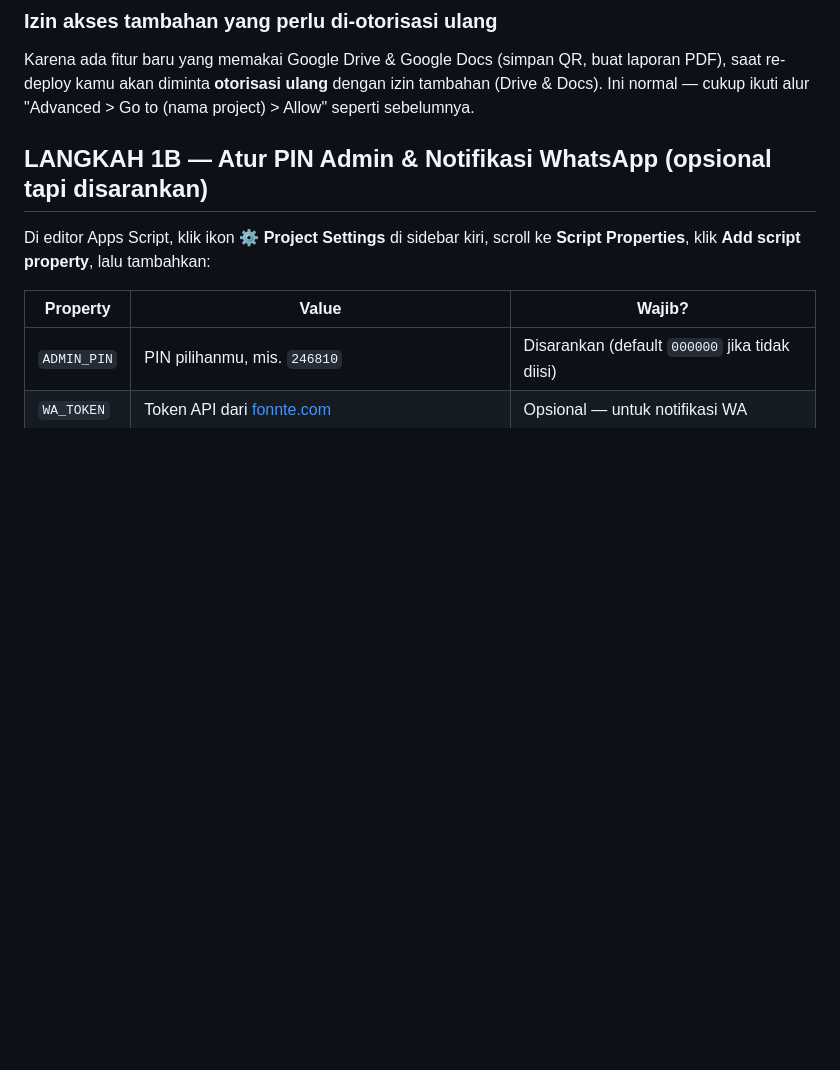
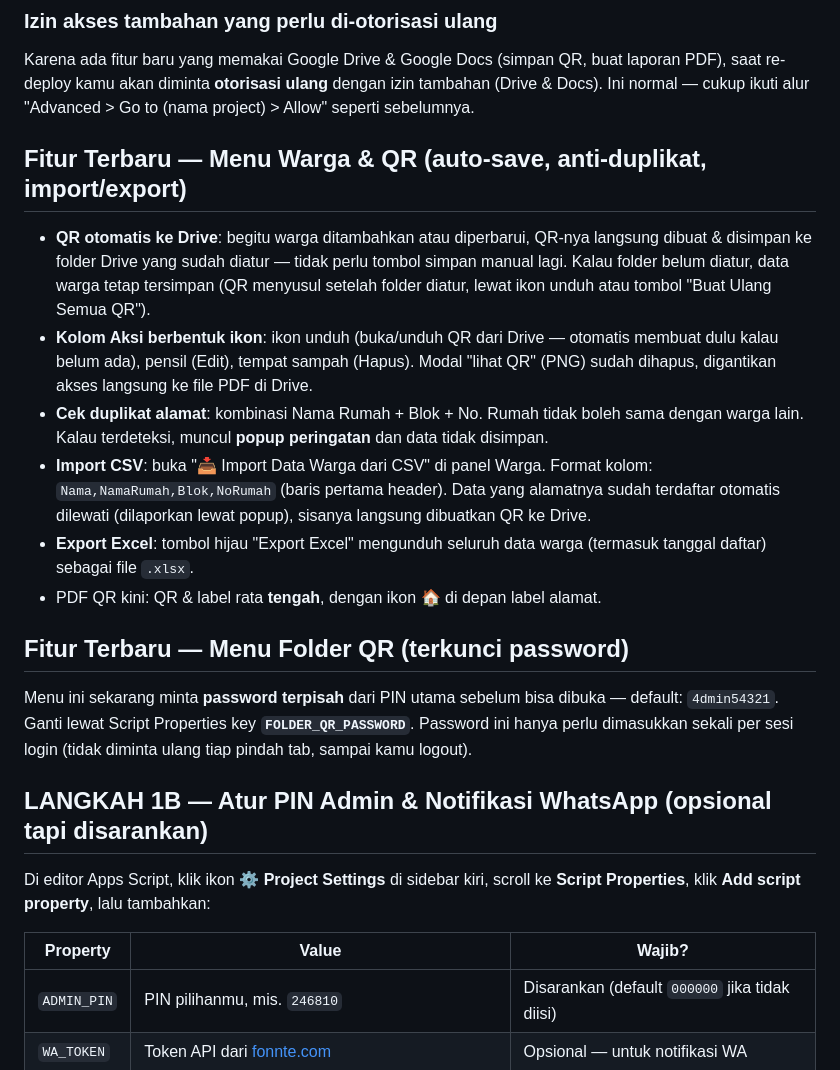
Before and after one commit to ariefxaloka/absenAnyar, a Markdown page: README.md, the part around the change. GitHub-like rendering; blank space fills up the shorter version.

```diff
--- a/README.md
+++ b/README.md
@@ -95,6 +95,17 @@ Aplikasi mengecek data terbaru setiap **12 detik** secara otomatis selama kamu l
 
 ### Izin akses tambahan yang perlu di-otorisasi ulang
 Karena ada fitur baru yang memakai Google Drive & Google Docs (simpan QR, buat laporan PDF), saat re-deploy kamu akan diminta **otorisasi ulang** dengan izin tambahan (Drive & Docs). Ini normal — cukup ikuti alur "Advanced > Go to (nama project) > Allow" seperti sebelumnya.
+
+## Fitur Terbaru — Menu Warga & QR (auto-save, anti-duplikat, import/export)
+- **QR otomatis ke Drive**: begitu warga ditambahkan atau diperbarui, QR-nya langsung dibuat & disimpan ke folder Drive yang sudah diatur — tidak perlu tombol simpan manual lagi. Kalau folder belum diatur, data warga tetap tersimpan (QR menyusul setelah folder diatur, lewat ikon unduh atau tombol "Buat Ulang Semua QR").
+- **Kolom Aksi berbentuk ikon**: ikon unduh (buka/unduh QR dari Drive — otomatis membuat dulu kalau belum ada), pensil (Edit), tempat sampah (Hapus). Modal "lihat QR" (PNG) sudah dihapus, digantikan akses langsung ke file PDF di Drive.
+- **Cek duplikat alamat**: kombinasi Nama Rumah + Blok + No. Rumah tidak boleh sama dengan warga lain. Kalau terdeteksi, muncul **popup peringatan** dan data tidak disimpan.
+- **Import CSV**: buka "📥 Import Data Warga dari CSV" di panel Warga. Format kolom: `Nama,NamaRumah,Blok,NoRumah` (baris pertama header). Data yang alamatnya sudah terdaftar otomatis dilewati (dilaporkan lewat popup), sisanya langsung dibuatkan QR ke Drive.
+- **Export Excel**: tombol hijau "Export Excel" mengunduh seluruh data warga (termasuk tanggal daftar) sebagai file `.xlsx`.
+- PDF QR kini: QR & label rata **tengah**, dengan ikon 🏠 di depan label alamat.
+
+## Fitur Terbaru — Menu Folder QR (terkunci password)
+Menu ini sekarang minta **password terpisah** dari PIN utama sebelum bisa dibuka — default: `4dmin54321`. Ganti lewat Script Properties key **`FOLDER_QR_PASSWORD`**. Password ini hanya perlu dimasukkan sekali per sesi login (tidak diminta ulang tiap pindah tab, sampai kamu logout).
 
 
 ## LANGKAH 1B — Atur PIN Admin & Notifikasi WhatsApp (opsional tapi disarankan)
```
